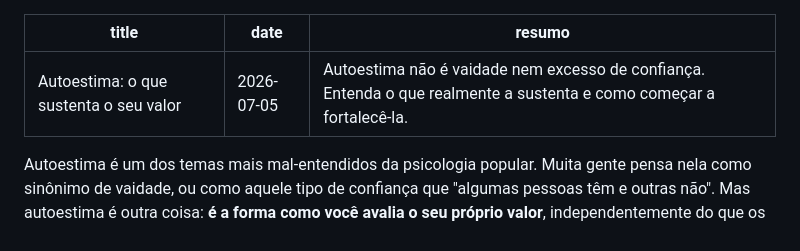
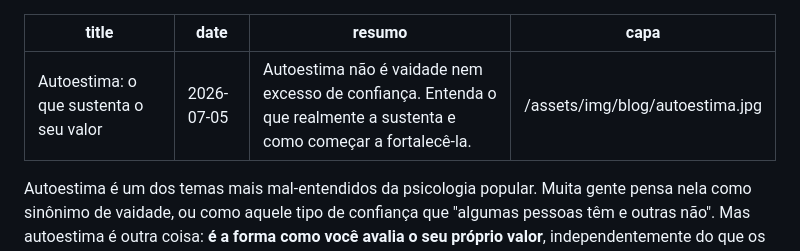
Before and after one commit to carlathomaspsicologa/carla-thomas-site, a Markdown page: src/posts/2026-07-05-autoestima-o-que-sustenta-o-seu-valor.md, the part around the change. Rendered like a GitHub page.

Commit message:
Adiciona imagens de capa aos posts do blog

```diff
--- a/src/posts/2026-07-05-autoestima-o-que-sustenta-o-seu-valor.md
+++ b/src/posts/2026-07-05-autoestima-o-que-sustenta-o-seu-valor.md
@@ -2,6 +2,7 @@
 title: "Autoestima: o que sustenta o seu valor"
 date: 2026-07-05
 resumo: "Autoestima não é vaidade nem excesso de confiança. Entenda o que realmente a sustenta e como começar a fortalecê-la."
+capa: "/assets/img/blog/autoestima.jpg"
 ---
 
 Autoestima é um dos temas mais mal-entendidos da psicologia popular. Muita gente pensa nela como sinônimo de vaidade, ou como aquele tipo de confiança que "algumas pessoas têm e outras não". Mas autoestima é outra coisa: **é a forma como você avalia o seu próprio valor**, independentemente do que os outros pensam ou do que você conquistou.
```
Also changed, not shown: src/posts/2026-07-06-ansiedade-isto-tambem-e-cuidado.md (+1 -0 lines), src/posts/2026-07-07-depressao-quando-a-tristeza-nao-passa.md (+1 -0 lines).
